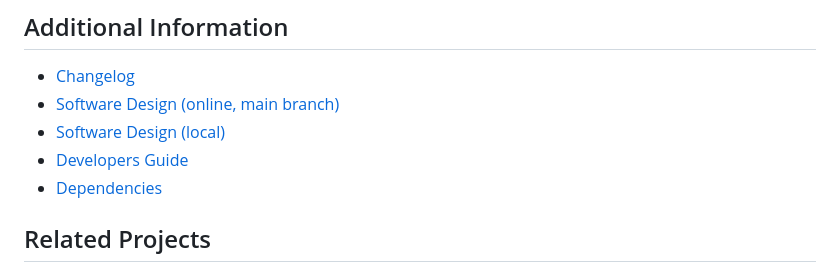
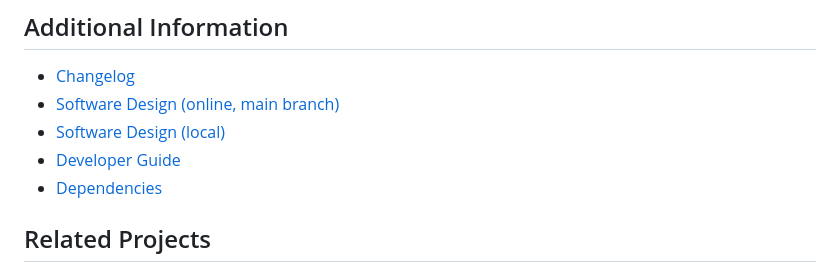
Before and after one commit to exasol/extension-manager, a Markdown page: README.md, the part around the change. Drawn GitHub-style.

Commit message:
Rename developer guide

```diff
--- a/README.md
+++ b/README.md
@@ -25,7 +25,7 @@ This API is documented via Swagger. In order to view it, checkout this repo, run
 * [Changelog](doc/changes/changelog.md)
 * [Software Design (online, main branch)](https://exasol.github.io/extension-manager/design.html)
 * [Software Design (local)](doc/design.md)
-* [Developers Guide](doc/developers_guide.md)
+* [Developer Guide](doc/developer_guide.md)
 * [Dependencies](dependencies.md)
 
 ## Related Projects
```
Also changed, not shown: doc/developer_guide.md (renamed from doc/developers_guide.md, +4 -1 lines).
